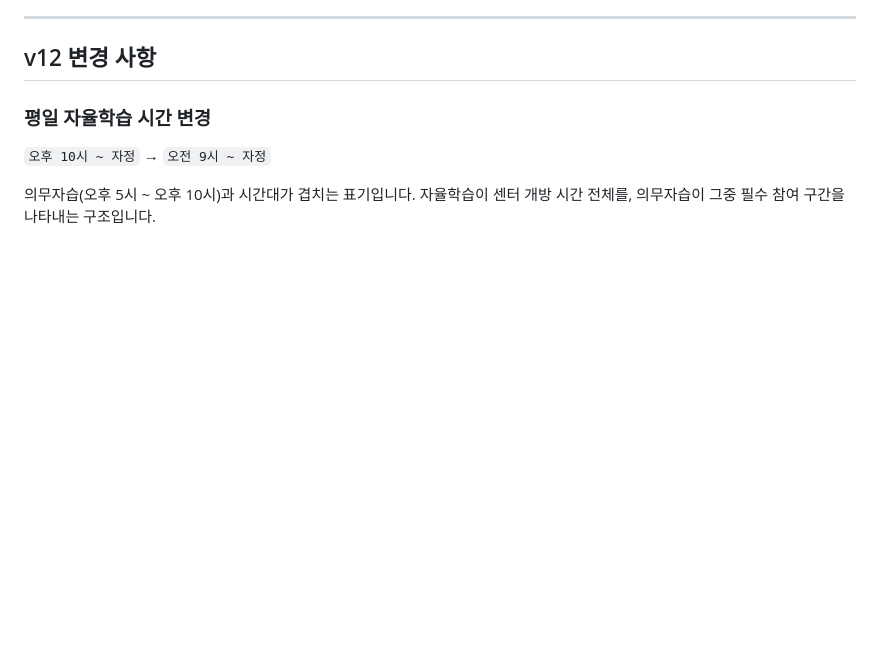
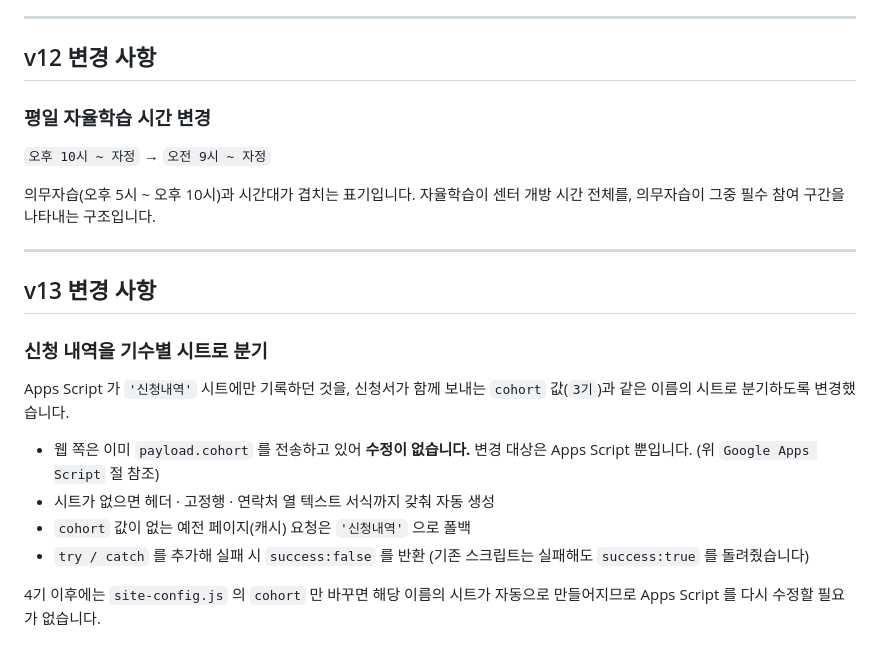
Before and after one commit to hoonjibae-cmyk/Beyond-membership, a Markdown page: README.md, the part around one of its changes. Drawn GitHub-style; blank space fills up the shorter version.

```diff
--- a/README.md
+++ b/README.md
@@ -411,3 +453,21 @@ Noto Sans KR 을 실제로 적용한 상태에서 360 / 390 / 430 / 768 / 1280px
 의무자습(오후 5시 ~ 오후 10시)과 시간대가 겹치는 표기입니다.
 자율학습이 센터 개방 시간 전체를, 의무자습이 그중 필수 참여 구간을
 나타내는 구조입니다.
+
+---
+
+## v13 변경 사항
+
+### 신청 내역을 기수별 시트로 분기
+Apps Script 가 `'신청내역'` 시트에만 기록하던 것을, 신청서가 함께 보내는
+`cohort` 값(`3기`)과 같은 이름의 시트로 분기하도록 변경했습니다.
+
+- 웹 쪽은 이미 `payload.cohort` 를 전송하고 있어 **수정이 없습니다.**
+  변경 대상은 Apps Script 뿐입니다. (위 `Google Apps Script` 절 참조)
+- 시트가 없으면 헤더 · 고정행 · 연락처 열 텍스트 서식까지 갖춰 자동 생성
+- `cohort` 값이 없는 예전 페이지(캐시) 요청은 `'신청내역'` 으로 폴백
+- `try / catch` 를 추가해 실패 시 `success:false` 를 반환
+  (기존 스크립트는 실패해도 `success:true` 를 돌려줬습니다)
+
+4기 이후에는 `site-config.js` 의 `cohort` 만 바꾸면 해당 이름의 시트가
+자동으로 만들어지므로 Apps Script 를 다시 수정할 필요가 없습니다.
```
Also changed, not shown: other parts of README.md (+76 -34 lines).
